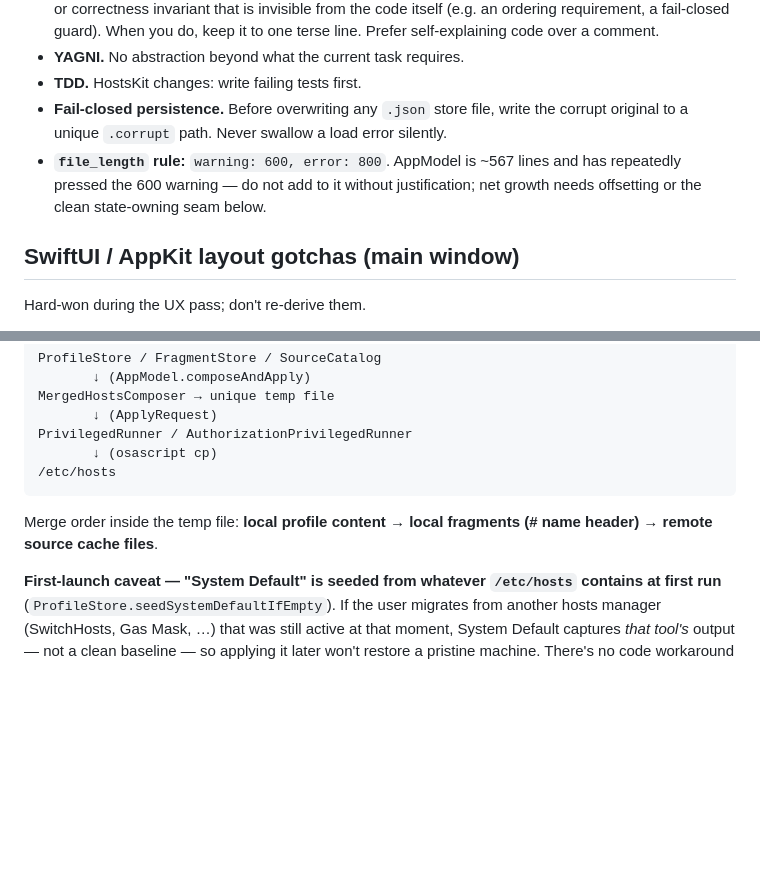
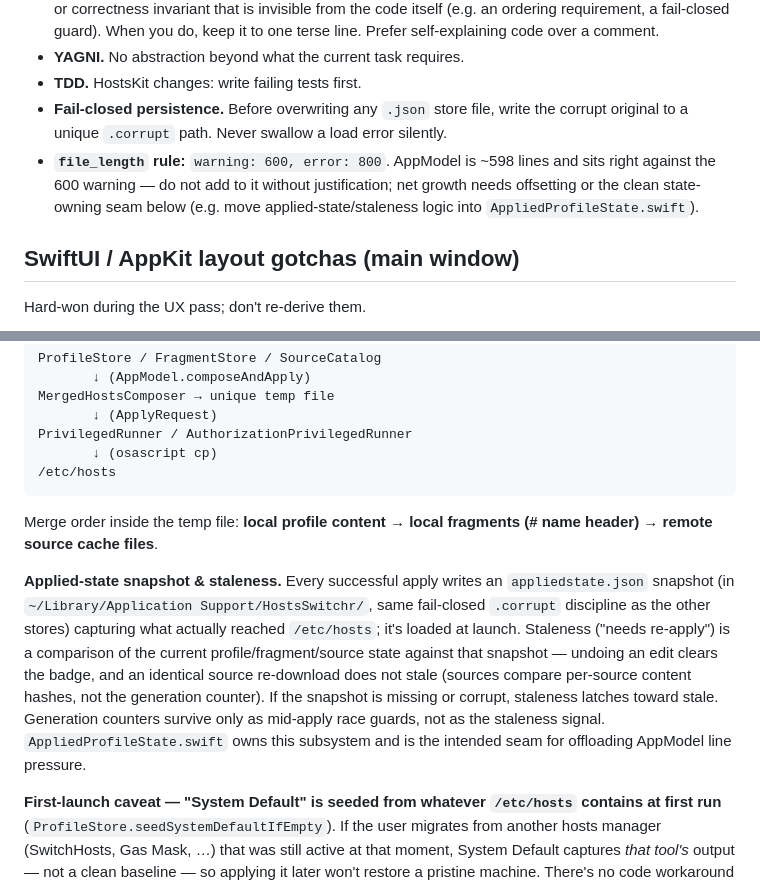
Before and after one commit to thomasguillot/hosts-switchr, a Markdown page: AGENTS.md, 2 parts joined by grey strips. GitHub-like rendering; blank space fills up the shorter version.

```diff
--- a/AGENTS.md
+++ b/AGENTS.md
@@ -83,7 +83,7 @@ After `xcodegen` regenerates the project, SourceKit's index goes stale and repor
 - **YAGNI.** No abstraction beyond what the current task requires.
 - **TDD.** HostsKit changes: write failing tests first.
 - **Fail-closed persistence.** Before overwriting any `.json` store file, write the corrupt original to a unique `.corrupt` path. Never swallow a load error silently.
-- **`file_length` rule:** `warning: 600, error: 800`. AppModel is ~567 lines and has repeatedly pressed the 600 warning — do not add to it without justification; net growth needs offsetting or the clean state-owning seam below.
+- **`file_length` rule:** `warning: 600, error: 800`. AppModel is ~598 lines and sits right against the 600 warning — do not add to it without justification; net growth needs offsetting or the clean state-owning seam below (e.g. move applied-state/staleness logic into `AppliedProfileState.swift`).
 
 ## SwiftUI / AppKit layout gotchas (main window)
 
@@ -134,6 +134,8 @@ PrivilegedRunner / AuthorizationPrivilegedRunner
 
 Merge order inside the temp file: **local profile content → local fragments (# name header) → remote source cache files**.
 
+**Applied-state snapshot & staleness.** Every successful apply writes an `appliedstate.json` snapshot (in `~/Library/Application Support/HostsSwitchr/`, same fail-closed `.corrupt` discipline as the other stores) capturing what actually reached `/etc/hosts`; it's loaded at launch. Staleness ("needs re-apply") is a comparison of the current profile/fragment/source state against that snapshot — undoing an edit clears the badge, and an identical source re-download does not stale (sources compare per-source content hashes, not the generation counter). If the snapshot is missing or corrupt, staleness latches toward stale. Generation counters survive only as mid-apply race guards, not as the staleness signal. `AppliedProfileState.swift` owns this subsystem and is the intended seam for offloading AppModel line pressure.
+
 **First-launch caveat — "System Default" is seeded from whatever `/etc/hosts` contains at first run** (`ProfileStore.seedSystemDefaultIfEmpty`). If the user migrates from another hosts manager (SwitchHosts, Gas Mask, …) that was still active at that moment, System Default captures *that tool's* output — not a clean baseline — so applying it later won't restore a pristine machine. There's no code workaround today; if a user reports a bloated/foreign System Default (e.g. a `# --- SWITCHHOSTS_CONTENT_START ---` block), reset its backing `~/Library/Application Support/HostsSwitchr/profiles/<id>.hosts` to the clean factory macOS hosts (the standard Apple header + the three loopback lines) while the app is quit, then relaunch.
 
 ## What NOT to do
```
Also changed, not shown: README.md (+4 -2 lines).
